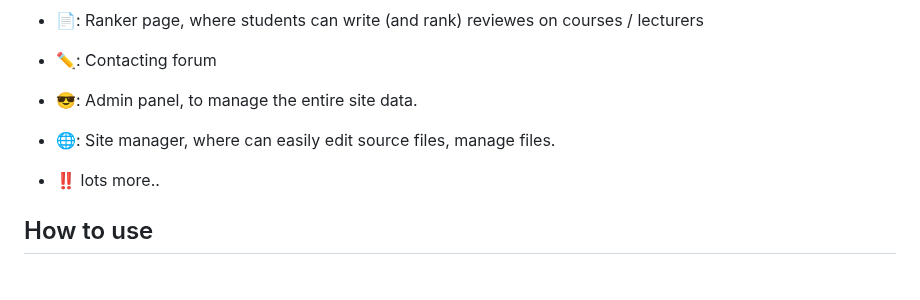
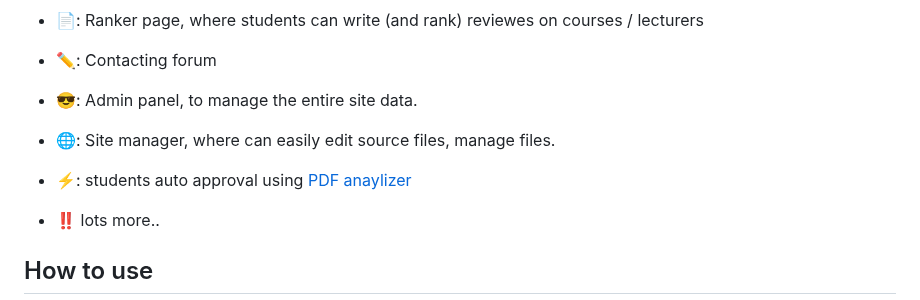
Before and after one commit to sharon846/StudentsPortal, a Markdown page: README.md, the part around the change. Drawn GitHub-style; blank space fills up the shorter version.

```diff
--- a/README.md
+++ b/README.md
@@ -37,6 +37,7 @@ StudentsPortal is highly documented on the [guide](https://github.com/sharon846/
 
 - 😎: Admin panel, to manage the entire site data.
 - 🌐: Site manager, where can easily edit source files, manage files.
+- ⚡: students auto approval using [PDF anaylizer]()
 - :bangbang: lots more..
 
 ## How to use
```
